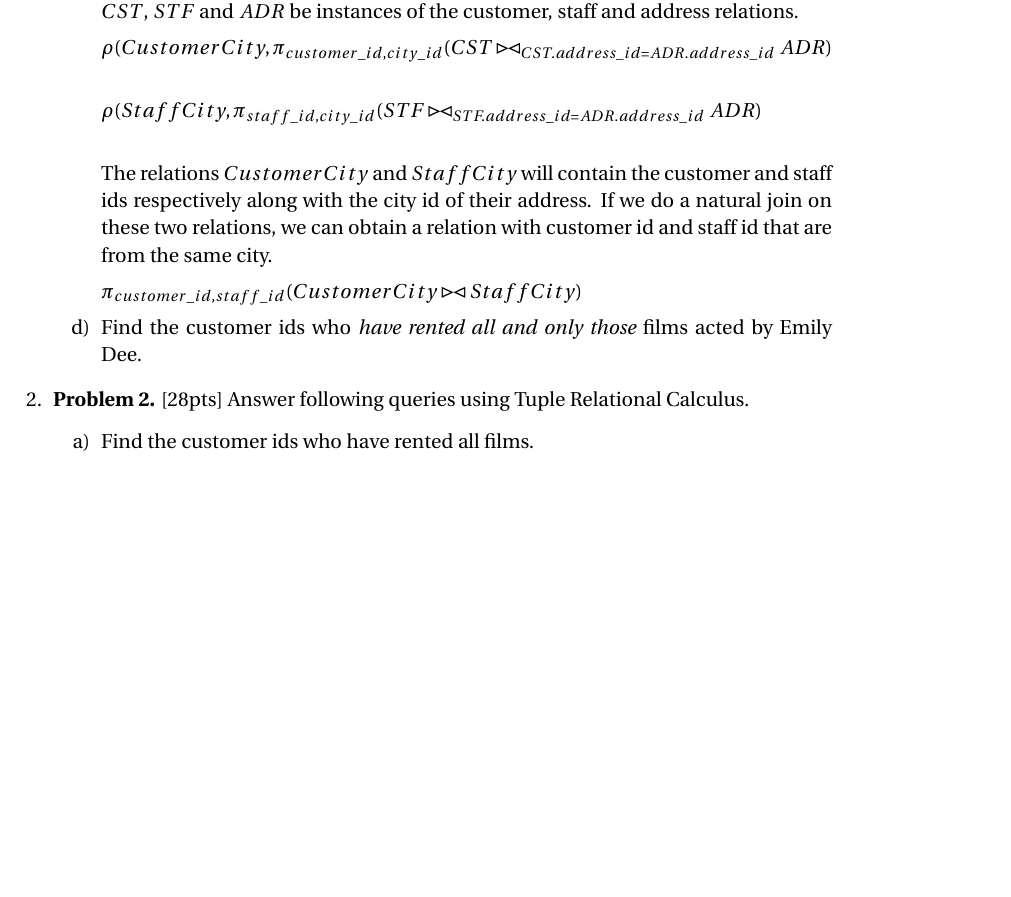
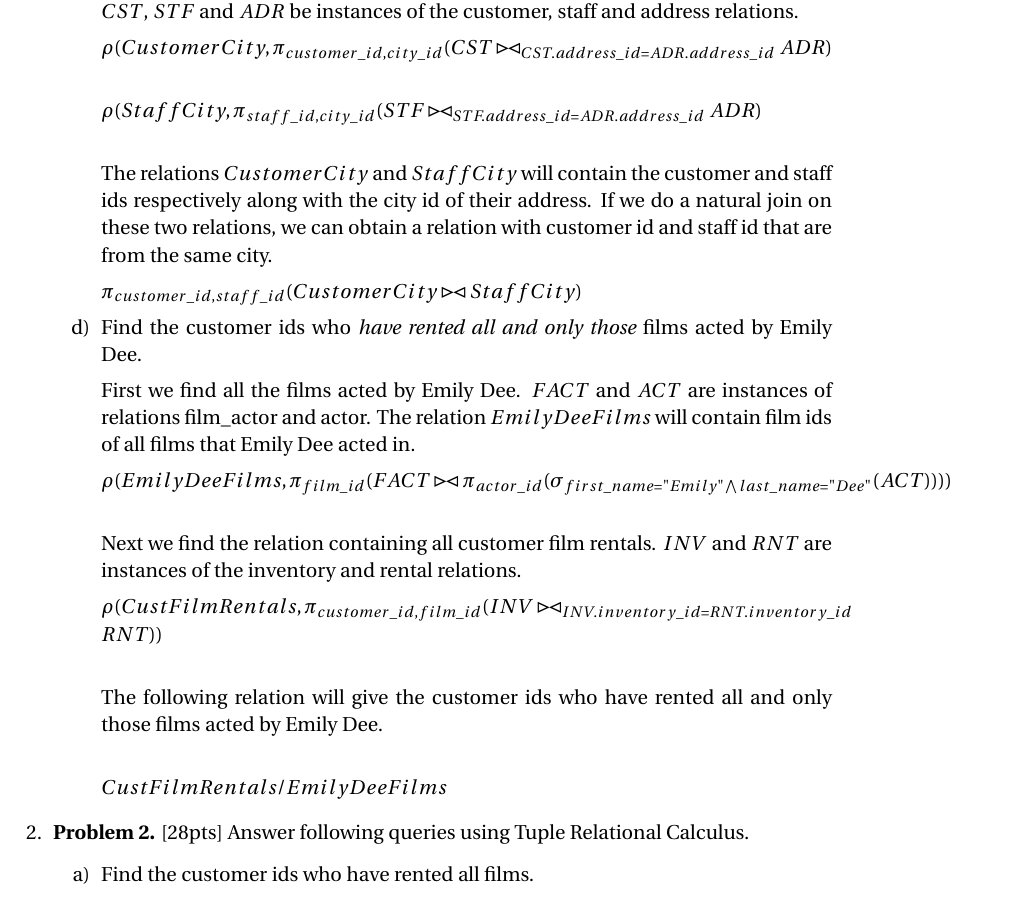
Before and after one commit to gopalmenon/CS-6530-Homework-1, a LaTeX problem sheet (CS 6530 HW1.tex): part of page 2 of 2 before the commit and part of page 2 of 3 after it, cut so that both start at the same text, the shorter picture padded with empty space. Compiled offline with pdfLaTeX.

Commit message:
Finished 1(d)

```diff
--- a/CS 6530 HW1.tex
+++ b/CS 6530 HW1.tex
@@ -138,6 +138,18 @@ The relations $CustomerCity$ and $StaffCity$ will contain the customer and staff
 $\pi_{customer\_id, staff\_id} (CustomerCity \bowtie StaffCity)$
 
 \item Find the customer ids who \textit{have rented all and only those} films acted by Emily Dee.
+
+First we find all the films acted by Emily Dee. $FACT$ and $ACT$ are instances of relations film_actor and actor. The relation $EmilyDeeFilms$ will contain film ids of all films that Emily Dee acted in.
+
+$\rho(EmilyDeeFilms, \pi_{film\_id}(FACT \bowtie \pi_{actor\_id}(\sigma_{first\_name = "Emily" \bigwedge last\_name = "Dee"} (ACT))))$\\
+
+Next we find the relation containing all customer film rentals. $INV$ and $RNT$ are instances of the inventory and rental relations.
+
+$\rho(CustFilmRentals, \pi_{customer\_id, film\_id} (INV \bowtie_{INV.inventory\_id = RNT.inventory\_id} RNT))$\\
+
+The following relation will give the customer ids who have rented all and only those films acted by Emily Dee.\\
+
+$CustFilmRentals / EmilyDeeFilms$
 \end{enumerate}
 
 \item \textbf{Problem 2.} [28pts] Answer following queries using Tuple Relational Calculus.
```
Also changed, not shown: CS 6530 HW1.pdf, 2 other files.
